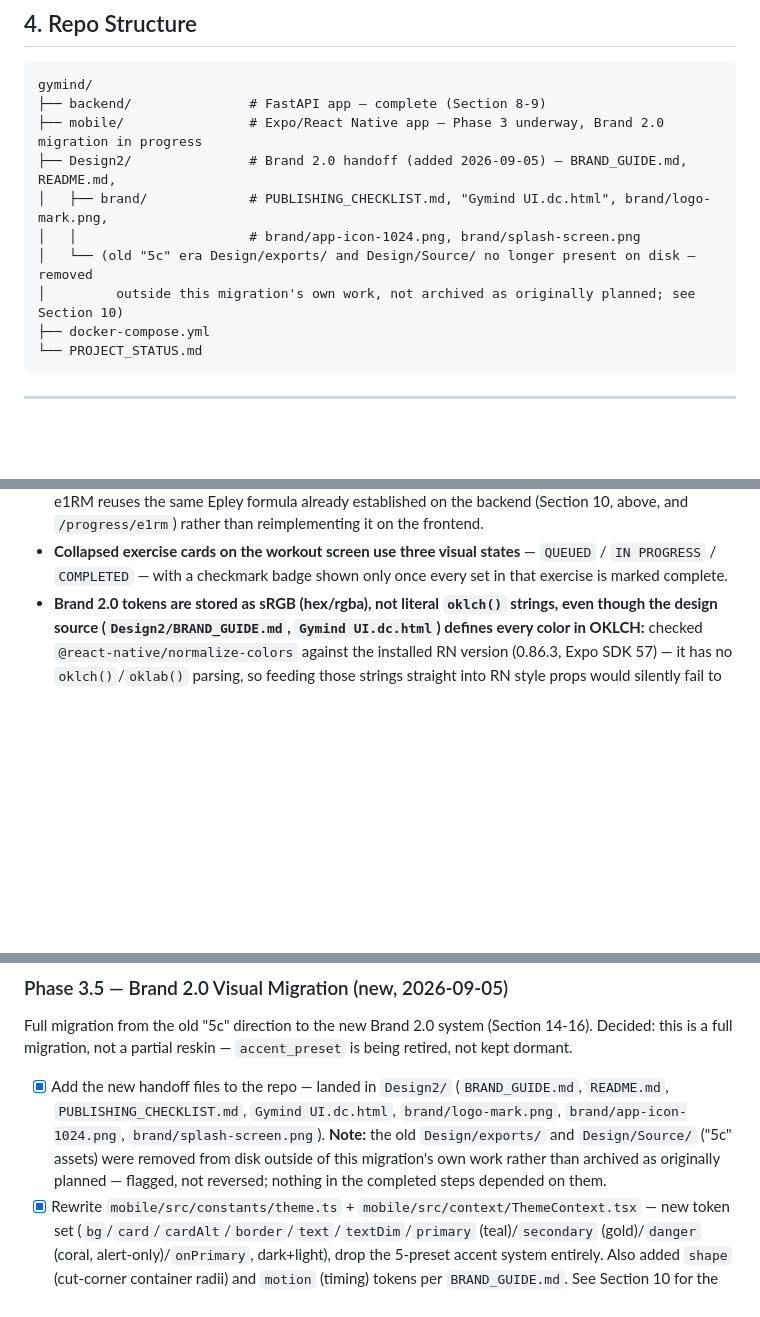
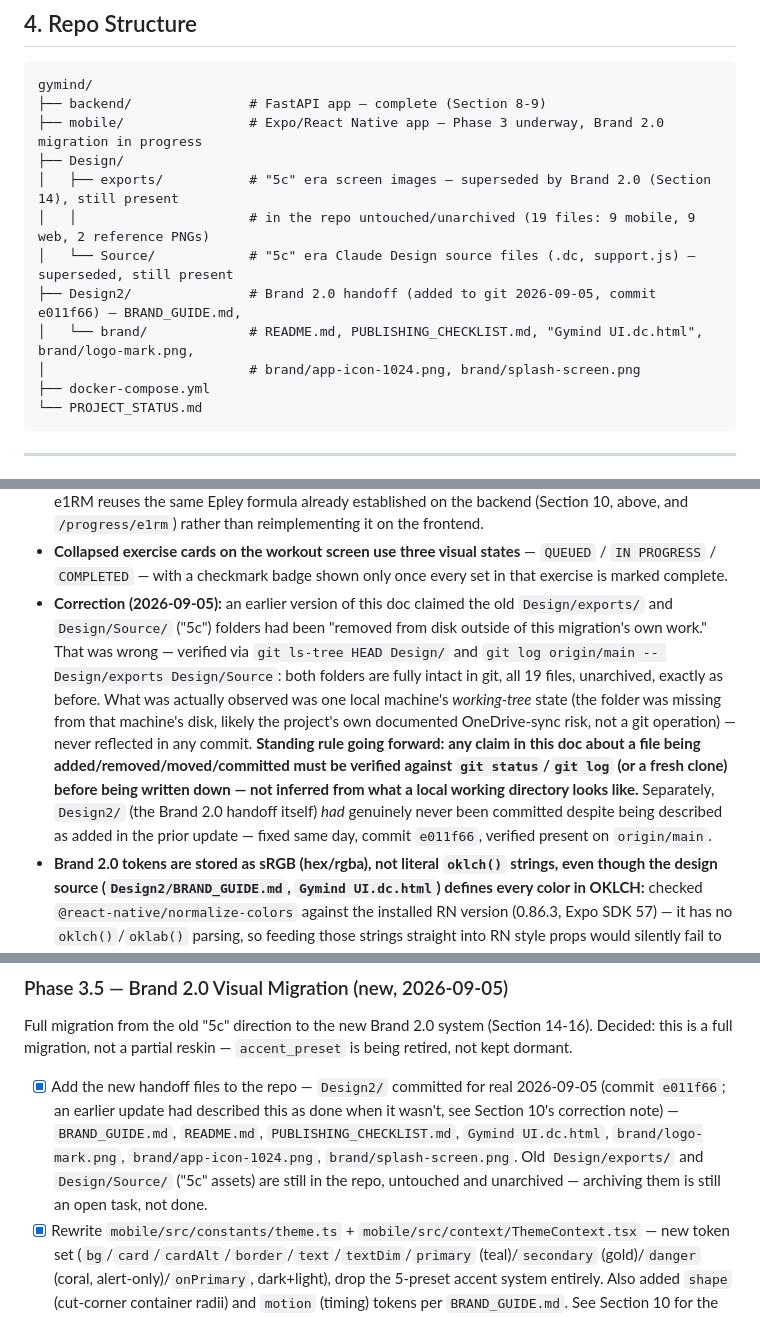
Before and after one commit to HMadan70/gymind, a Markdown page: PROJECT_STATUS.md, 3 parts joined by grey strips. GitHub-like rendering; blank space fills up the shorter version.

Commit message:
Correct false claim in PROJECT_STATUS.md about Design/ deletion
The doc previously claimed Design/exports/ and Design/Source/ were
"removed from disk outside of this migration's own work." Verified
via git ls-tree/log against origin/main: both folders are fully
intact in git, 19 files, unarchived. What was actually observed was
one local machine's working-tree state, never a git operation.

Adds a standing rule: verify file-operation claims against git
status/log before writing them into this doc.

Co-Authored-By: Claude Sonnet 5 <noreply@anthropic.com>
Claude-Session: https://claude.ai/code/session_01M5tLHWaHKuNX4zUhU8bMys

````diff
--- a/PROJECT_STATUS.md
+++ b/PROJECT_STATUS.md
@@ -60,11 +60,13 @@ Everything runs via `docker-compose.yml` on the home server. Ports are remapped
 gymind/
 ├── backend/               # FastAPI app — complete (Section 8-9)
 ├── mobile/                # Expo/React Native app — Phase 3 underway, Brand 2.0 migration in progress
-├── Design2/               # Brand 2.0 handoff (added 2026-09-05) — BRAND_GUIDE.md, README.md,
-│   ├── brand/             # PUBLISHING_CHECKLIST.md, "Gymind UI.dc.html", brand/logo-mark.png,
-│   │                      # brand/app-icon-1024.png, brand/splash-screen.png
-│   └── (old "5c" era Design/exports/ and Design/Source/ no longer present on disk — removed
-│         outside this migration's own work, not archived as originally planned; see Section 10)
+├── Design/
+│   ├── exports/           # "5c" era screen images — superseded by Brand 2.0 (Section 14), still present
+│   │                      # in the repo untouched/unarchived (19 files: 9 mobile, 9 web, 2 reference PNGs)
+│   └── Source/            # "5c" era Claude Design source files (.dc, support.js) — superseded, still present
+├── Design2/               # Brand 2.0 handoff (added to git 2026-09-05, commit e011f66) — BRAND_GUIDE.md,
+│   └── brand/             # README.md, PUBLISHING_CHECKLIST.md, "Gymind UI.dc.html", brand/logo-mark.png,
+│                          # brand/app-icon-1024.png, brand/splash-screen.png
 ├── docker-compose.yml
 └── PROJECT_STATUS.md
 ```
@@ -389,6 +391,7 @@ Four focused read-only aggregation endpoints rather than one mega-route, matchin
 - **Workout screen (`mobile/src/app/(tabs)/workout.tsx`) session header uses three-state logic**, not a single boolean: `SESSION LIVE` / `SESSION PAUSED` / `NOT STARTED`, driven by two separate pieces of state — `isRunning` (boolean) and `elapsedSeconds` (numeric timer) — rather than collapsing to one "started" flag. Matches the design's distinct visual treatment for each state.
 - **Workout screen stat cards (Volume, Sets, Best e1RM)** are computed via a single `stats` `useMemo` hook rather than three separate calculations, recalculating only when the underlying set data changes. Best e1RM reuses the same Epley formula already established on the backend (Section 10, above, and `/progress/e1rm`) rather than reimplementing it on the frontend.
 - **Collapsed exercise cards on the workout screen use three visual states** — `QUEUED` / `IN PROGRESS` / `COMPLETED` — with a checkmark badge shown only once every set in that exercise is marked complete.
+- **Correction (2026-09-05):** an earlier version of this doc claimed the old `Design/exports/` and `Design/Source/` ("5c") folders had been "removed from disk outside of this migration's own work." That was wrong — verified via `git ls-tree HEAD Design/` and `git log origin/main -- Design/exports Design/Source`: both folders are fully intact in git, all 19 files, unarchived, exactly as before. What was actually observed was one local machine's *working-tree* state (the folder was missing from that machine's disk, likely the project's own documented OneDrive-sync risk, not a git operation) — never reflected in any commit. **Standing rule going forward: any claim in this doc about a file being added/removed/moved/committed must be verified against `git status`/`git log` (or a fresh clone) before being written down — not inferred from what a local working directory looks like.** Separately, `Design2/` (the Brand 2.0 handoff itself) *had* genuinely never been committed despite being described as added in the prior update — fixed same day, commit `e011f66`, verified present on `origin/main`.
 - **Brand 2.0 tokens are stored as sRGB (hex/rgba), not literal `oklch()` strings, even though the design source (`Design2/BRAND_GUIDE.md`, `Gymind UI.dc.html`) defines every color in OKLCH:** checked `@react-native/normalize-colors` against the installed RN version (0.86.3, Expo SDK 57) — it has no `oklch()`/`oklab()` parsing, so feeding those strings straight into RN style props would silently fail to render. Each token in `theme.ts` is the exact sRGB conversion of its OKLCH source value (standard OKLab matrices, CSS Color 4 spec), with the original `oklch(...)` value kept as an inline comment for traceability back to the design doc.
 - **RN `borderRadius` has no CSS shorthand-string support:** the design's cut-corner spec is written as a 4-value CSS shorthand (`30px 12px 30px 12px`, meaning TL/TR/BR/BL). `theme.ts`'s `shape` tokens store this as an explicit `{ borderTopLeftRadius, borderTopRightRadius, borderBottomRightRadius, borderBottomLeftRadius }` object per cut-corner spec instead, since RN only accepts individual numeric per-corner properties.
 - **`ThemeContext`'s `colors` value is still loosely typed (`createContext<any>`), not tightened to the new `ThemeColors` shape, even after the Brand 2.0 token rewrite:** several already-built screens (Login, Register, Onboarding, Workout, Settings, etc.) still reference old "5c" token names (`colors.bgBase`, `colors.accent`, `colors.on`, ...) pending their own re-skin pass (Phase 3.5 checklist, Section 11). Strictly typing `colors` now would fail `tsc --noEmit` on files this step deliberately didn't touch. Tightening the type is follow-up work once every consumer is migrated to the new token names.
@@ -467,7 +470,7 @@ Four focused read-only aggregation endpoints rather than one mega-route, matchin
 
 ### Phase 3.5 — Brand 2.0 Visual Migration (new, 2026-09-05)
 Full migration from the old "5c" direction to the new Brand 2.0 system (Section 14-16). Decided: this is a full migration, not a partial reskin — `accent_preset` is being retired, not kept dormant.
-- [x] Add the new handoff files to the repo — landed in `Design2/` (`BRAND_GUIDE.md`, `README.md`, `PUBLISHING_CHECKLIST.md`, `Gymind UI.dc.html`, `brand/logo-mark.png`, `brand/app-icon-1024.png`, `brand/splash-screen.png`). **Note:** the old `Design/exports/` and `Design/Source/` ("5c" assets) were removed from disk outside of this migration's own work rather than archived as originally planned — flagged, not reversed; nothing in the completed steps depended on them.
+- [x] Add the new handoff files to the repo — `Design2/` committed for real 2026-09-05 (commit `e011f66`; an earlier update had described this as done when it wasn't, see Section 10's correction note) — `BRAND_GUIDE.md`, `README.md`, `PUBLISHING_CHECKLIST.md`, `Gymind UI.dc.html`, `brand/logo-mark.png`, `brand/app-icon-1024.png`, `brand/splash-screen.png`. Old `Design/exports/` and `Design/Source/` ("5c" assets) are still in the repo, untouched and unarchived — archiving them is still an open task, not done.
 - [x] Rewrite `mobile/src/constants/theme.ts` + `mobile/src/context/ThemeContext.tsx` — new token set (`bg`/`card`/`cardAlt`/`border`/`text`/`textDim`/`primary` (teal)/`secondary` (gold)/`danger` (coral, alert-only)/`onPrimary`, dark+light), drop the 5-preset accent system entirely. Also added `shape` (cut-corner container radii) and `motion` (timing) tokens per `BRAND_GUIDE.md`. See Section 10 for the OKLCH→sRGB conversion note — the design source values are OKLCH but React Native can't render that syntax directly.
 - [x] Backend: Alembic migration (`67cb5152a861_drop_user_preferences_accent_preset`) drops `user_preferences.accent_preset`; field removed from `models.py`/`schemas.py`. `profile_routes.py` needed no change (never referenced the field by name). All 27 backend tests pass.
 - [ ] Re-skin Login/Register (functionally complete, styled to the old design) to the new tokens/shape language — re-check the intentional deviations list (Section 17) still holds
````
